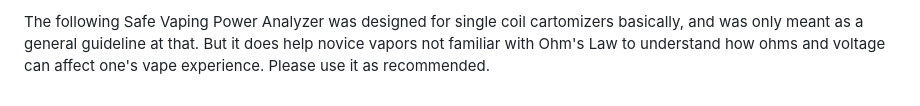
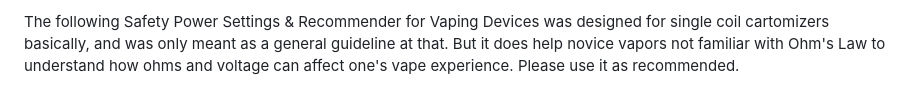
Before and after one commit to pozypakya/DevDataProducts, a Markdown page: apps/Readme.md, the part around the change. Drawn GitHub-style.

```diff
--- a/apps/Readme.md
+++ b/apps/Readme.md
@@ -1 +1 @@
-The following Safe Vaping Power Analyzer was designed for single coil cartomizers basically, and was only meant as a general guideline at that. But it does help novice vapors not familiar with Ohm's Law to understand how ohms and voltage can affect one's vape experience. Please use it as recommended.
+The following Safety Power Settings & Recommender for Vaping Devices was designed for single coil cartomizers basically, and was only meant as a general guideline at that. But it does help novice vapors not familiar with Ohm's Law to understand how ohms and voltage can affect one's vape experience. Please use it as recommended.
```
Also changed, not shown: demo/index.md (+7 -2 lines), demo/main.png (added), 8 other files.
